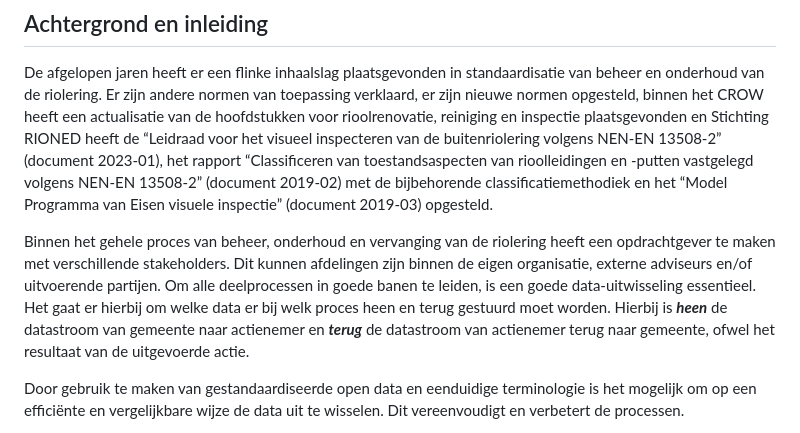
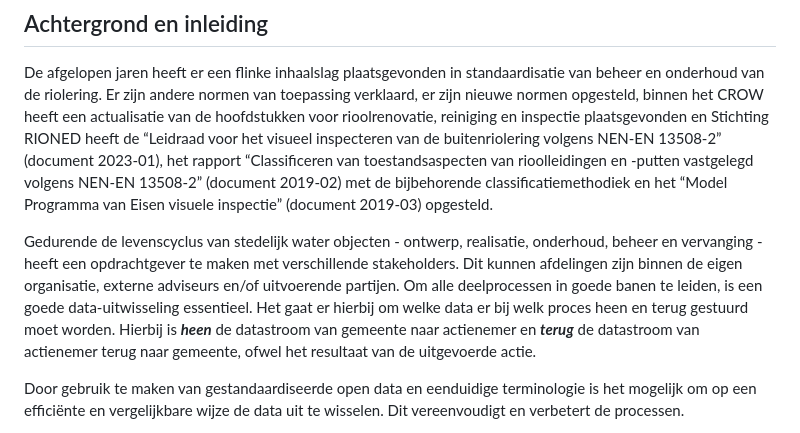
Before and after one commit to StichtingRIONED/gwsw-maatregelen, a Markdown page: main.md, the part around the change. GitHub-like rendering.

Commit message:
github issue #1

```diff
--- a/main.md
+++ b/main.md
@@ -26,7 +26,7 @@ De module GWSW-Maatregelen is in opdracht van Stichting RIONED ontwikkeld door H
 
 De afgelopen jaren heeft er een flinke inhaalslag plaatsgevonden in standaardisatie van beheer en onderhoud van de riolering. Er zijn andere normen van toepassing verklaard, er zijn nieuwe normen opgesteld, binnen het CROW heeft een actualisatie van de hoofdstukken voor rioolrenovatie, reiniging en inspectie plaatsgevonden en Stichting RIONED heeft de “Leidraad voor het visueel inspecteren van de buitenriolering volgens NEN-EN 13508-2” (document 2023-01), het rapport “Classificeren van toestandsaspecten van rioolleidingen en -putten vastgelegd volgens NEN-EN 13508-2” (document 2019-02) met de bijbehorende classificatiemethodiek en het “Model Programma van Eisen visuele inspectie” (document 2019-03) opgesteld.
 
-Binnen het gehele proces van beheer, onderhoud en vervanging van de riolering heeft een opdrachtgever te maken met verschillende stakeholders. Dit kunnen afdelingen zijn binnen de eigen organisatie, externe adviseurs en/of uitvoerende partijen. Om alle deelprocessen in goede banen te leiden, is een goede data-uitwisseling essentieel. Het gaat er hierbij om welke data er bij welk proces heen en terug gestuurd moet worden. Hierbij is ***heen*** de datastroom van gemeente naar actienemer en ***terug*** de datastroom van actienemer terug naar gemeente, ofwel het resultaat van de uitgevoerde actie.
+Gedurende de levenscyclus van stedelijk water objecten - ontwerp, realisatie, onderhoud, beheer en vervanging - heeft een opdrachtgever te maken met verschillende stakeholders. Dit kunnen afdelingen zijn binnen de eigen organisatie, externe adviseurs en/of uitvoerende partijen. Om alle deelprocessen in goede banen te leiden, is een goede data-uitwisseling essentieel. Het gaat er hierbij om welke data er bij welk proces heen en terug gestuurd moet worden. Hierbij is ***heen*** de datastroom van gemeente naar actienemer en ***terug*** de datastroom van actienemer terug naar gemeente, ofwel het resultaat van de uitgevoerde actie.
 
 Door gebruik te maken van gestandaardiseerde open data en eenduidige terminologie is het mogelijk om op een efficiënte en vergelijkbare wijze de data uit te wisselen. Dit vereenvoudigt en verbetert de processen.
 
```
